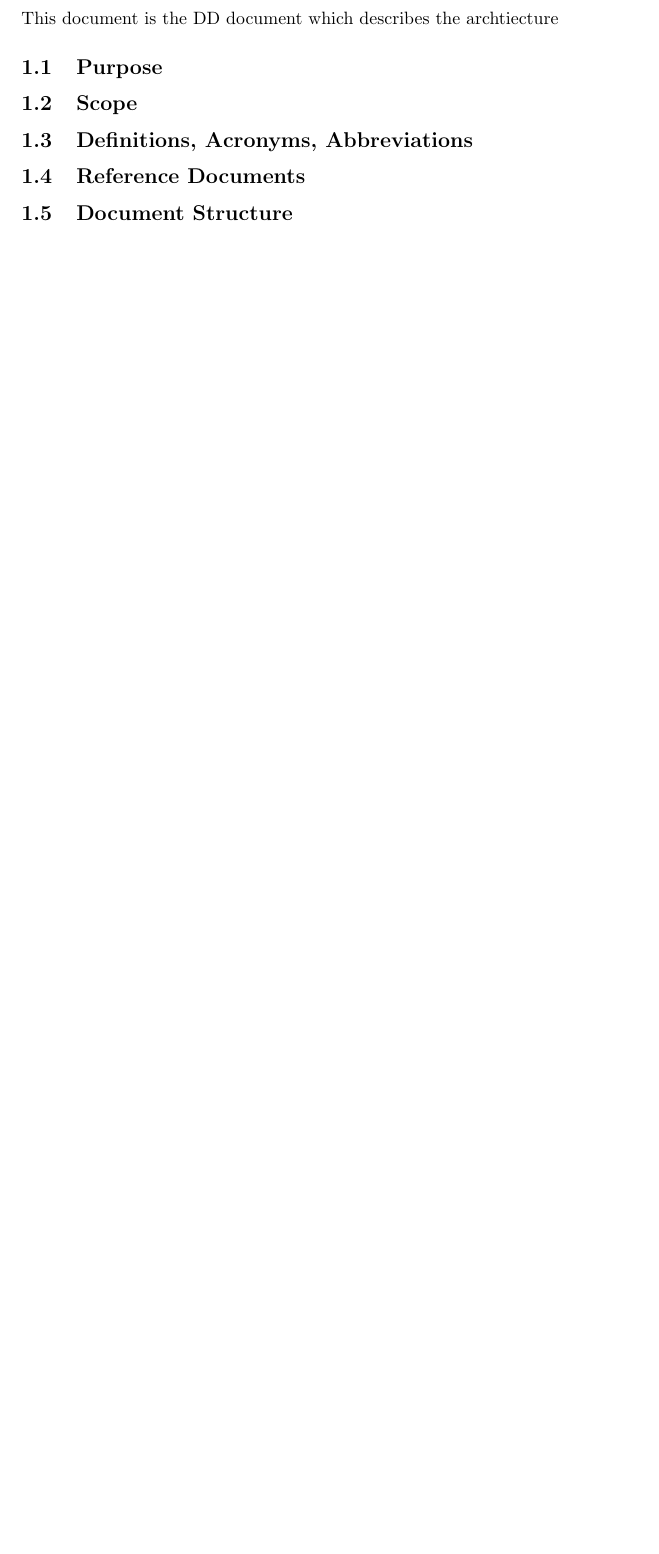
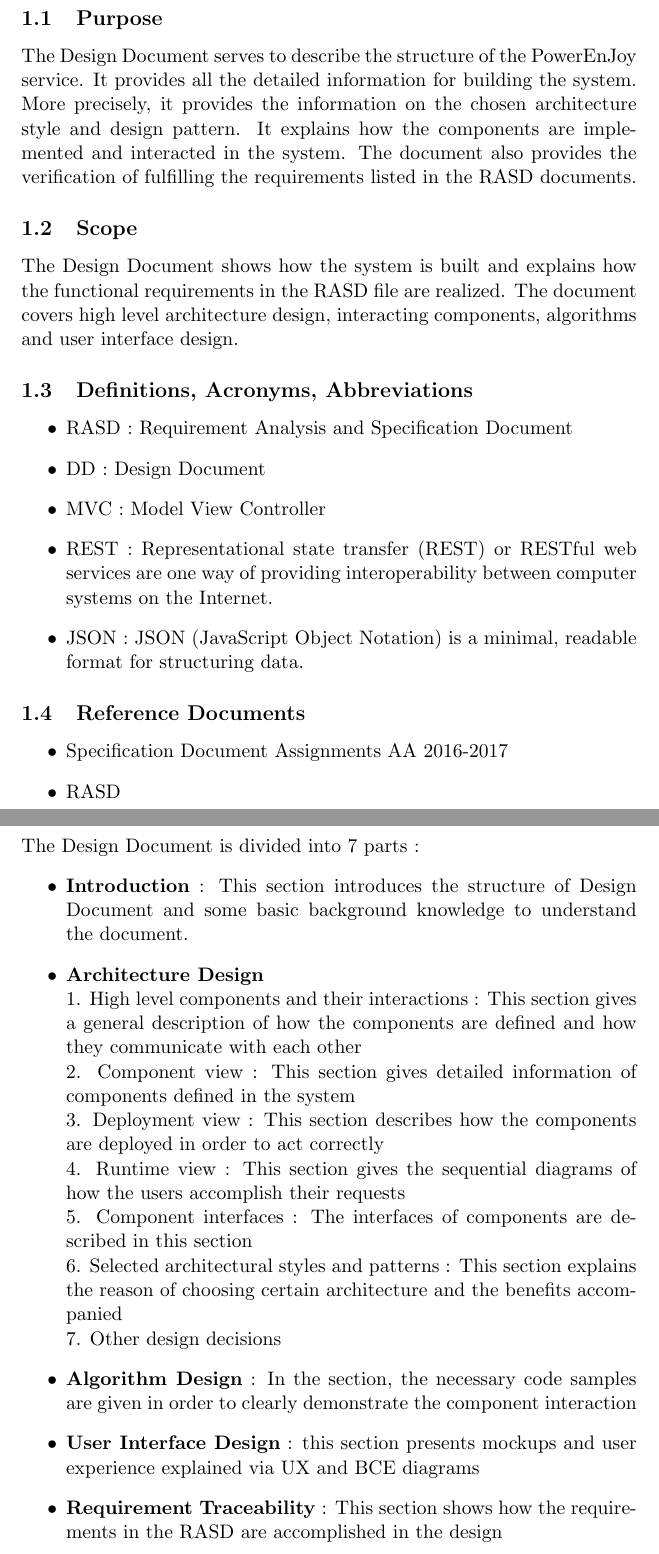
Before and after one commit to marioZYN/Software-Engineering-2, a LaTeX document (DD/document.tex): part of page 3 of 9 before the commit and two parts of pages 3 and 4 of 10 after it, the two joined at a grey line, cut at the place of the change, the shorter picture padded with empty space. Compiled offline with pdfLaTeX.

Commit message:
write DD basic structure and introduction part

```diff
--- a/DD/document.tex
+++ b/DD/document.tex
@@ -1,5 +1,6 @@
 \documentclass{article}
 \usepackage{graphicx}
+\usepackage[fontsize=11pt]{scrextend}
 \title{PowerEnjoy Service - Design Document}
 \begin{document}
 
@@ -27,14 +28,43 @@
 
 
 	\section{INTRODUCTION}
-		This document is the DD document which describes the archtiecture
 	\subsection{Purpose}
+	The Design Document serves to describe the structure of the PowerEnJoy service. It provides all the detailed information for building the system. More precisely, it provides the information on the chosen architecture style and design pattern. It explains how the components are implemented and interacted in the system. The document also provides the verification of fulfilling the requirements listed in the RASD documents.
 	\subsection{Scope}
+	The Design Document shows how the system is built and explains how the functional requirements in the RASD file are realized. The document covers high level architecture design, interacting components,  algorithms and user interface design.
 	\subsection{Definitions, Acronyms, Abbreviations}
+	\begin{itemize}
+		\item RASD : Requirement Analysis and Specification Document
+		\item DD : Design Document
+		\item MVC : Model View Controller
+		\item REST : Representational state transfer (REST) or RESTful web services are one way of providing interoperability between computer systems on the Internet.
+		\item JSON : JSON (JavaScript Object Notation) is a minimal, readable format for structuring data.
+	\end{itemize}
 	\subsection{Reference Documents}
+	\begin{itemize}
+		\item Specification Document Assignments AA 2016-2017
+		\item RASD
+	\end{itemize}
+	\newpage
 	\subsection{Document Structure}
+	The Design Document is divided into 7 parts :
+	\begin{itemize}
+		\item \textbf{Introduction} : This section introduces the structure of Design Document and some basic background knowledge to understand the document.
+		\item \textbf{Architecture Design}
+		\\1. High level components and their interactions : This section gives a general description of how the components are defined and how they communicate with each other
+		\\2. Component view : This section gives detailed information of components defined in the system
+		\\3. Deployment view : This section describes how the components are deployed in order to act correctly
+		\\4. Runtime view : This section gives the sequential diagrams of how the users accomplish their requests
+		\\5. Component interfaces : The interfaces of components are described in this section
+		\\6. Selected architectural styles and patterns : This section explains the reason of choosing certain architecture and the benefits accompanied
+		\\7. Other design decisions
+		\item \textbf{Algorithm Design} : In the section, the necessary code samples are given in order to clearly demonstrate the component interaction
+		\item \textbf{User Interface Design} : this section presents mockups and user experience explained via UX and BCE diagrams
+		\item \textbf{Requirement Traceability} : This section shows how the requirements in the RASD are accomplished in the design
+	\end{itemize}
 	\newpage
 	\section{ARCHITECTURAL DESIGN}
+
 	\subsection{High level components and their interaction}
 	\subsection{Component view}
 	\subsection{Deployment view}
```
Also changed, not shown: DD/workhour.txt (added, +1 -0 lines), DD/document.pdf (added), DD/document.tex (2 more changed lines).
